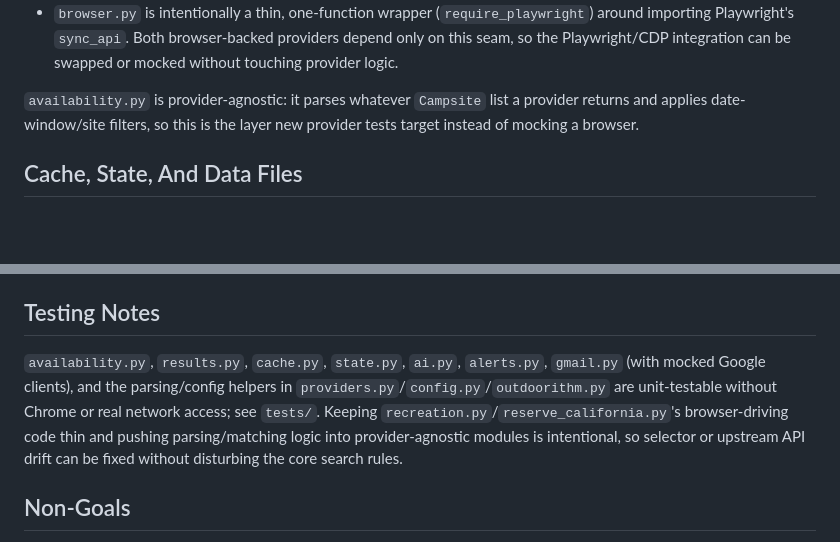
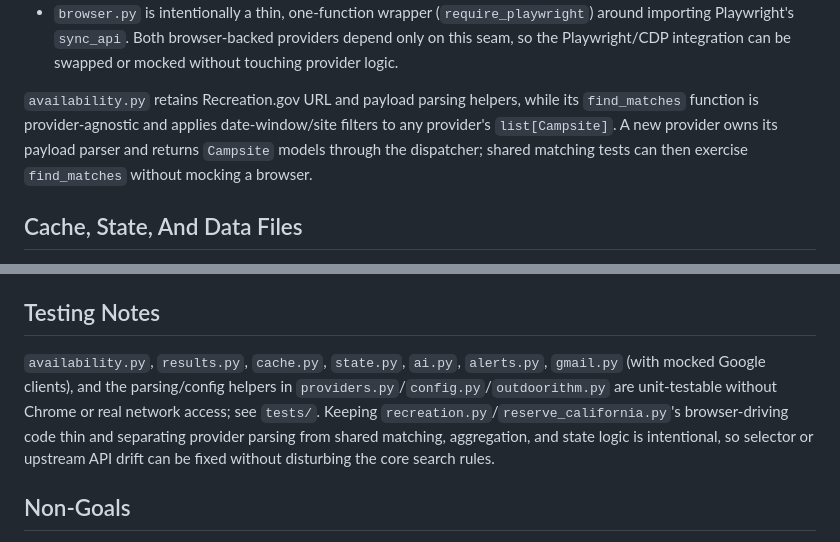
Before and after one commit to brandocomando/my_agentic_team, a Markdown page: campsite-finder-agent/docs/Architecture.md, 2 parts joined by grey strips. Rendered like a GitHub page; blank space fills up the shorter version.

```diff
--- a/campsite-finder-agent/docs/Architecture.md
+++ b/campsite-finder-agent/docs/Architecture.md
@@ -71,7 +71,7 @@ Provider modules:
 - `outdoorithm.py`: the one provider that does not need a browser at all. It calls the public Outdoorithm HTTP API directly with `OUTDOORITHM_API_KEY`, including retry/backoff on retryable status codes, and also implements the catalog-discovery and search-set-discovery helpers used by `--discover-state` and `search_sets`.
 - `browser.py` is intentionally a thin, one-function wrapper (`require_playwright`) around importing Playwright's `sync_api`. Both browser-backed providers depend only on this seam, so the Playwright/CDP integration can be swapped or mocked without touching provider logic.
 
-`availability.py` is provider-agnostic: it parses whatever `Campsite` list a provider returns and applies date-window/site filters, so this is the layer new provider tests target instead of mocking a browser.
+`availability.py` retains Recreation.gov URL and payload parsing helpers, while its `find_matches` function is provider-agnostic and applies date-window/site filters to any provider's `list[Campsite]`. A new provider owns its payload parser and returns `Campsite` models through the dispatcher; shared matching tests can then exercise `find_matches` without mocking a browser.
 
 ## Cache, State, And Data Files
 
@@ -90,7 +90,7 @@ Provider modules:
 
 ## Testing Notes
 
-`availability.py`, `results.py`, `cache.py`, `state.py`, `ai.py`, `alerts.py`, `gmail.py` (with mocked Google clients), and the parsing/config helpers in `providers.py`/`config.py`/`outdoorithm.py` are unit-testable without Chrome or real network access; see `tests/`. Keeping `recreation.py`/`reserve_california.py`'s browser-driving code thin and pushing parsing/matching logic into provider-agnostic modules is intentional, so selector or upstream API drift can be fixed without disturbing the core search rules.
+`availability.py`, `results.py`, `cache.py`, `state.py`, `ai.py`, `alerts.py`, `gmail.py` (with mocked Google clients), and the parsing/config helpers in `providers.py`/`config.py`/`outdoorithm.py` are unit-testable without Chrome or real network access; see `tests/`. Keeping `recreation.py`/`reserve_california.py`'s browser-driving code thin and separating provider parsing from shared matching, aggregation, and state logic is intentional, so selector or upstream API drift can be fixed without disturbing the core search rules.
 
 ## Non-Goals
 
```
Also changed, not shown: other parts of campsite-finder-agent/docs/Architecture.md (+5 -5 lines).
